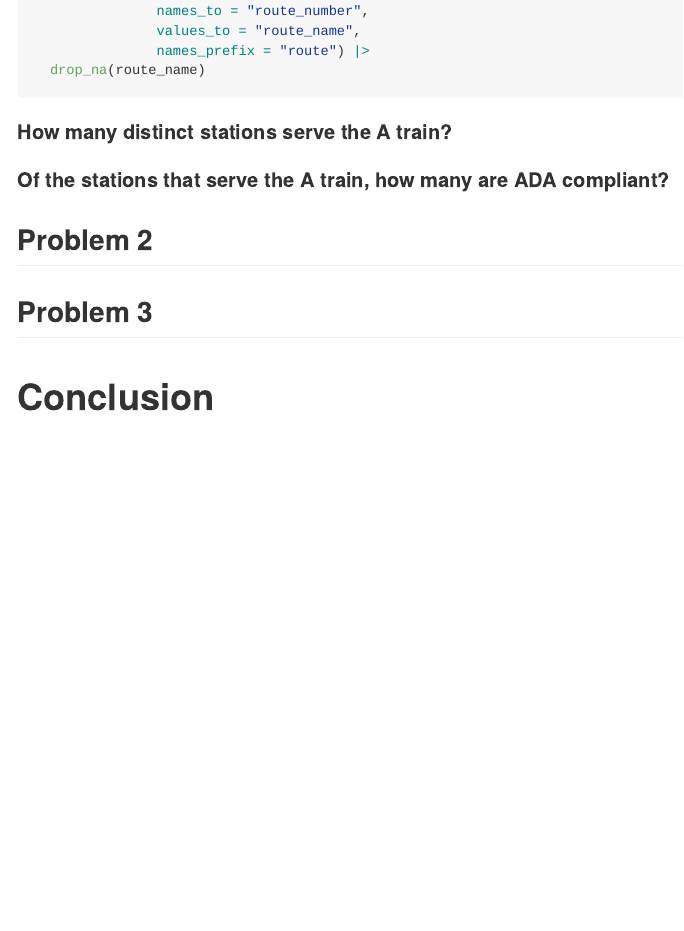
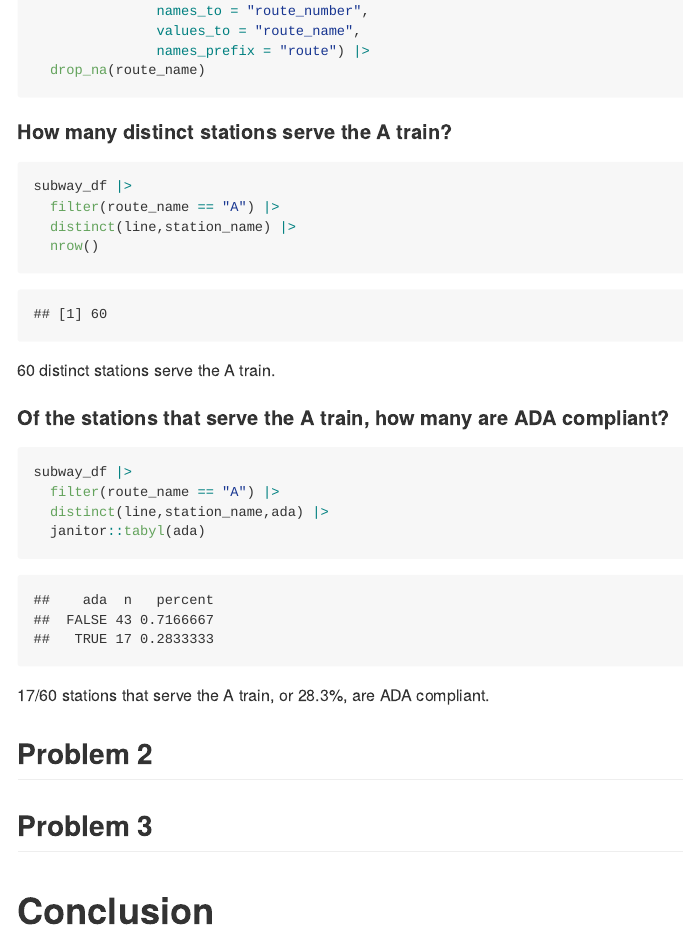
Before and after one commit to ravibrenner/p8105_hw2_irb2118, an R Markdown document (p8105_hw2_irb2118.Rmd): the page in a window 1100 px wide, from 2600 px down. The pictures show the output file p8105_hw2_irb2118.md that the author committed with the source, drawn offline in the style of GitHub.

Commit message:
finishing up problem 1

````diff
--- a/p8105_hw2_irb2118.Rmd
+++ b/p8105_hw2_irb2118.Rmd
@@ -93,11 +93,24 @@ subway_df <- subway_df |>
 ```
 
 #### How many distinct stations serve the A train?
+```{r}
+subway_df |>
+  filter(route_name == "A") |>
+  distinct(line,station_name) |>
+  nrow()
+```
 
-
+60 distinct stations serve the A train.
 
 #### Of the stations that serve the A train, how many are ADA compliant?
+```{r}
+subway_df |>
+  filter(route_name == "A") |>
+  distinct(line,station_name,ada) |>
+  janitor::tabyl(ada)
+```
 
+17/60 stations that serve the A train, or 28.3%, are ADA compliant.
 
 
 ## Problem 2
````
Also changed, not shown: p8105_hw2_irb2118.md.
